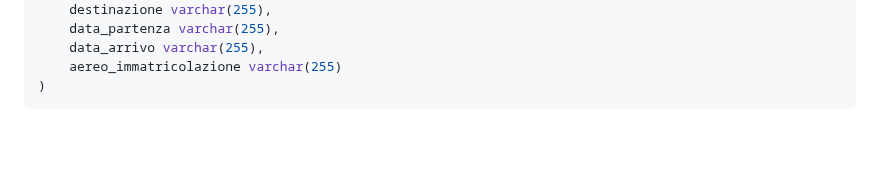
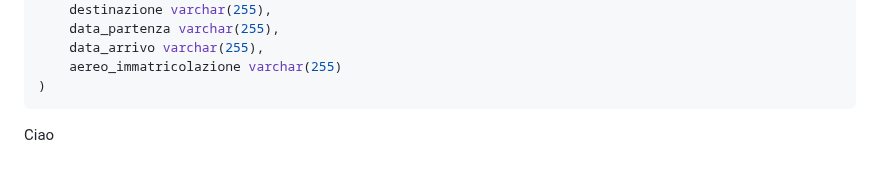
Before and after one commit to ScanziFilippo/AirTraffiControl, a Markdown page: README.md, the part around the change. GitHub-like rendering; blank space fills up the shorter version.

Commit message:
Add greeting message to README.md

````diff
--- a/README.md
+++ b/README.md
@@ -113,3 +113,4 @@ CREATE TABLE `voli` (
     aereo_immatricolazione varchar(255)
 )
 ```
+Ciao
````
